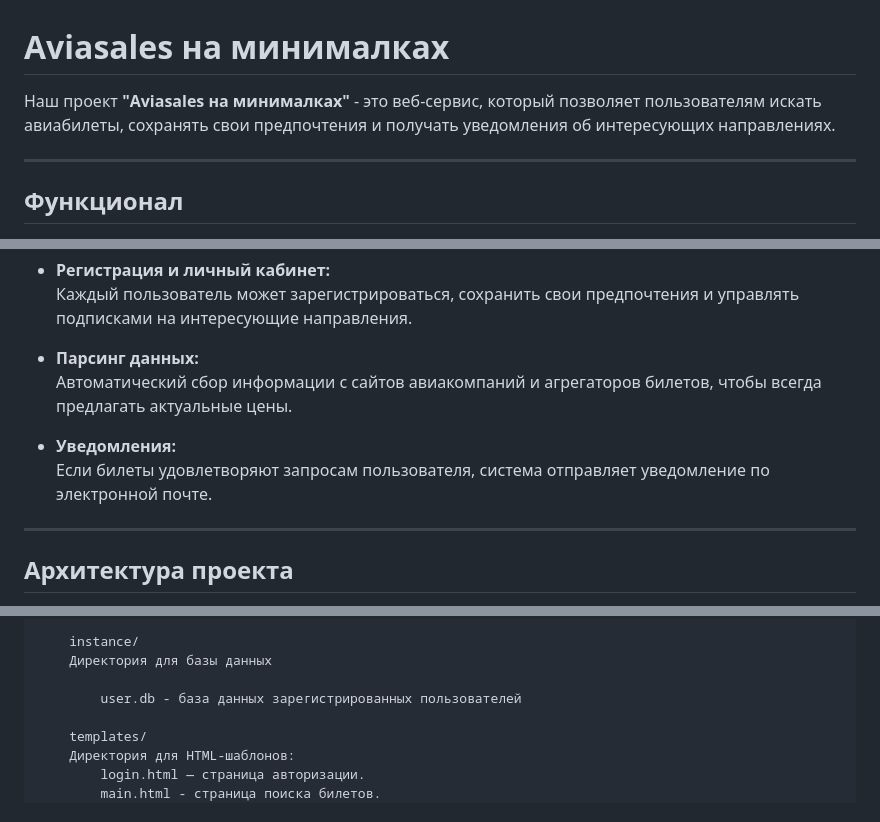
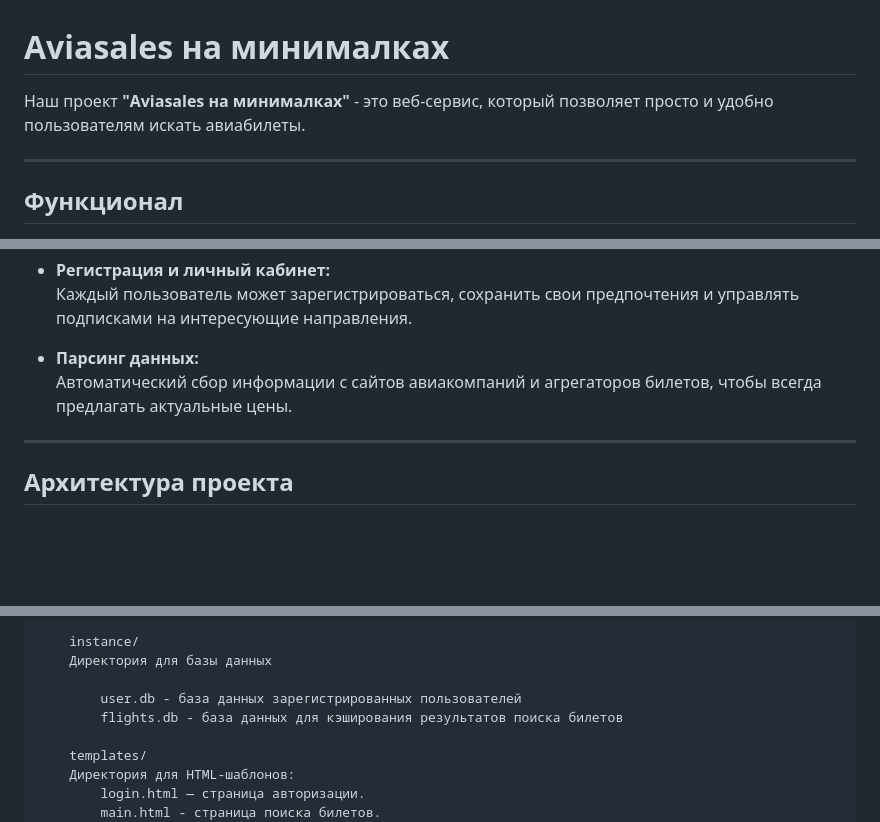
Before and after one commit to amzZzJ/Aviasales-On-Minimals, a Markdown page: README.md, 3 parts joined by grey strips. Drawn GitHub-style; blank space fills up the shorter version.

```diff
--- a/README.md
+++ b/README.md
@@ -1,6 +1,6 @@
 # **Aviasales на минималках**
 
-Наш проект **"Aviasales на минималках"** - это веб-сервис, который позволяет пользователям искать авиабилеты, сохранять свои предпочтения и получать уведомления об интересующих направлениях.
+Наш проект **"Aviasales на минималках"** - это веб-сервис, который позволяет просто и удобно пользователям искать авиабилеты.
 
 ---
 
@@ -14,9 +14,6 @@
 
 - **Парсинг данных:**
   Автоматический сбор информации с сайтов авиакомпаний и агрегаторов билетов, чтобы всегда предлагать актуальные цены.
-
-- **Уведомления:**
-  Если билеты удовлетворяют запросам пользователя, система отправляет уведомление по электронной почте.
 
 ---
 
@@ -50,6 +47,7 @@
         Директория для базы данных
 
             user.db - база данных зарегистрированных пользователей
+            flights.db - база данных для кэширования результатов поиска билетов
 
         templates/
         Директория для HTML-шаблонов:
```
